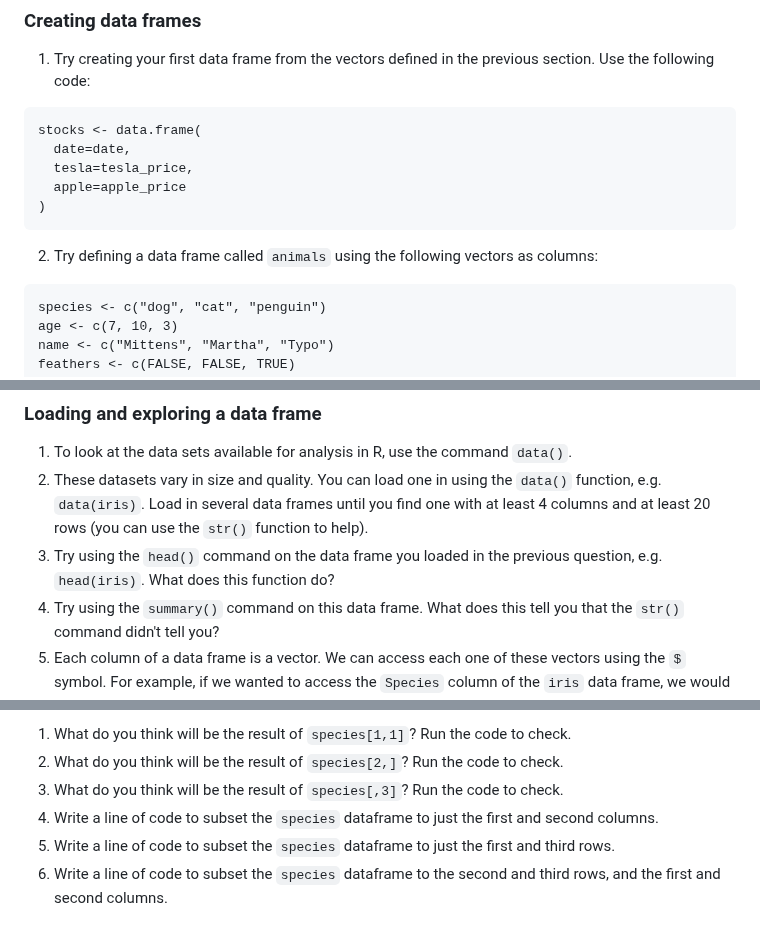
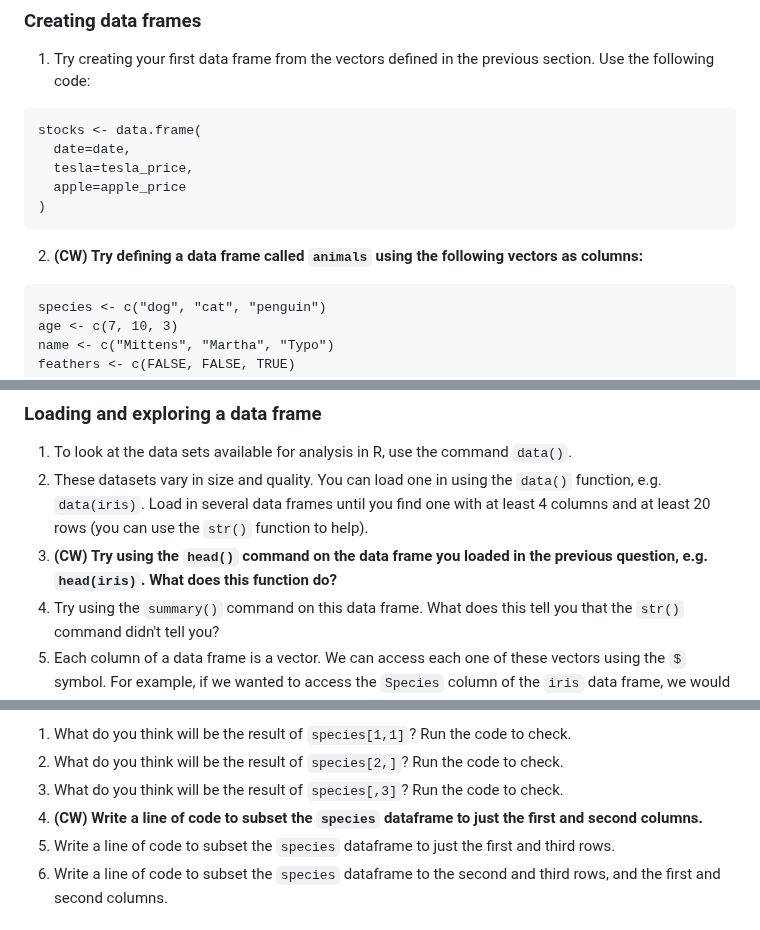
Before and after one commit to juliaolivieri/COMP_162, a Markdown page: lecture7/review2.md, 3 parts joined by grey strips. GitHub-like rendering.

````diff
--- a/lecture7/review2.md
+++ b/lecture7/review2.md
@@ -54,7 +56,7 @@ stocks <- data.frame(
   apple=apple_price
 )
 ```
-2. Try defining a data frame called `animals` using the following vectors as columns:
+2. **(CW) Try defining a data frame called `animals` using the following vectors as columns:**
 
 ```
 species <- c("dog", "cat", "penguin")
@@ -70,7 +72,7 @@ feathers <- c(FALSE, FALSE, TRUE)
 
 1. To look at the data sets available for analysis in R, use the command `data()`.
 2. These datasets vary in size and quality. You can load one in using the `data()` function, e.g. `data(iris)`. Load in several data frames until you find one with at least 4 columns and at least 20 rows (you can use the `str()` function to help).
-3. Try using the `head()` command on the data frame you loaded in the previous question, e.g. `head(iris)`. What does this function do?
+3. **(CW) Try using the `head()` command on the data frame you loaded in the previous question, e.g. `head(iris)`. What does this function do?**
 4. Try using the `summary()` command on this data frame. What does this tell you that the `str()` command didn't tell you?
 5. Each column of a data frame is a vector. We can access each one of these vectors using the `$` symbol. For example, if we wanted to access the `Species` column of the `iris` data frame, we would use `iris$Species`. Try accessing the individual columns of your data frame and running `summary()` on them.
 6. Try adding two numeric columns together and saving their value as a new column, e.g. `iris$newcol <- iris$Sepal.Length + iris$Sepal.Width`.
@@ -82,7 +84,7 @@ We can access rows and columns of data frames using square brackets, similar to
 1. What do you think will be the result of `species[1,1]`? Run the code to check.
 2. What do you think will be the result of `species[2,]`? Run the code to check.
 3. What do you think will be the result of `species[,3]`? Run the code to check.
-4. Write a line of code to subset the `species` dataframe to just the first and second columns.
+4. **(CW) Write a line of code to subset the `species` dataframe to just the first and second columns.**
 5. Write a line of code to subset the `species` dataframe to just the first and third rows.
 6. Write a line of code to subset the `species` dataframe to the second and third rows, and the first and second columns.
 
````
Also changed, not shown: other parts of lecture7/review2.md (+5 -3 lines).
